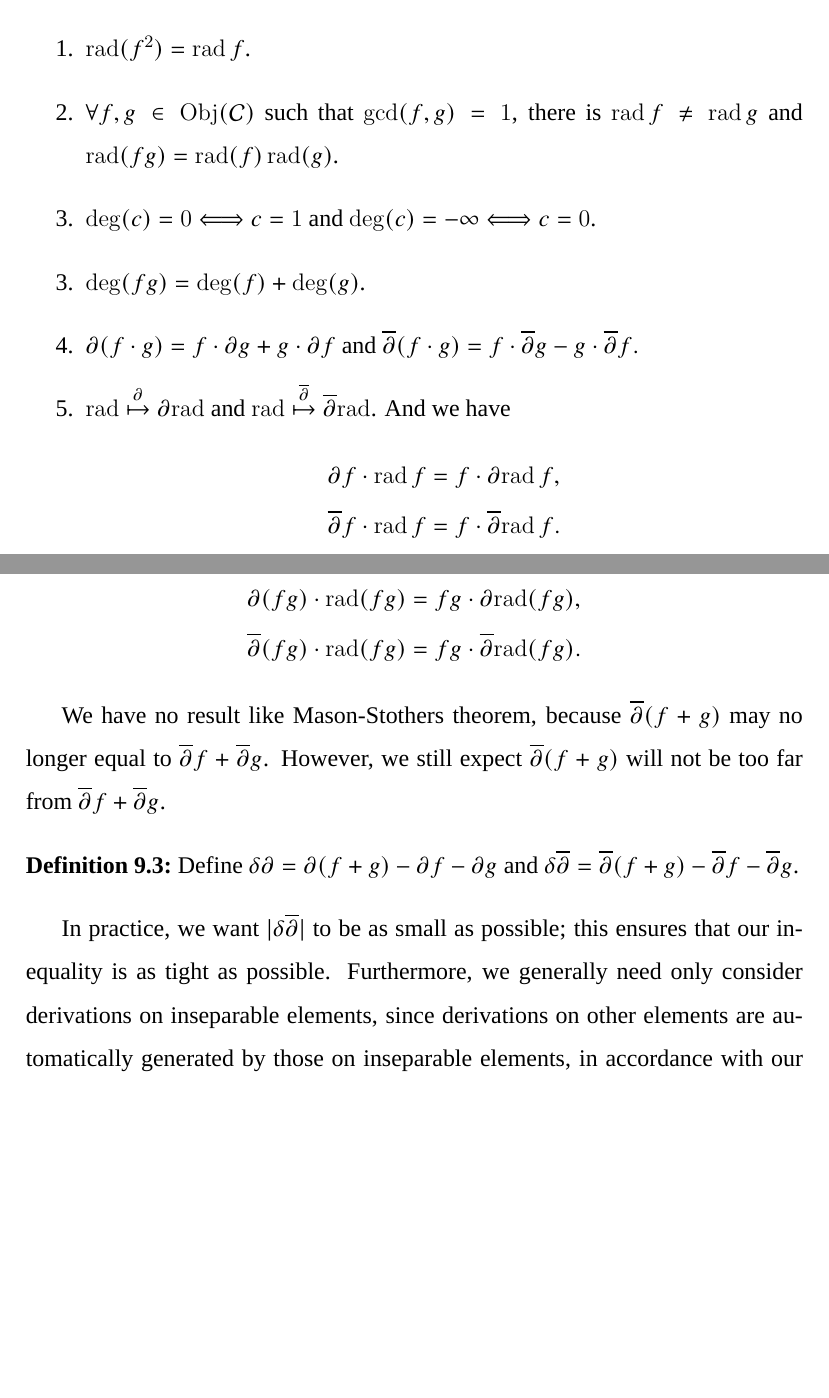
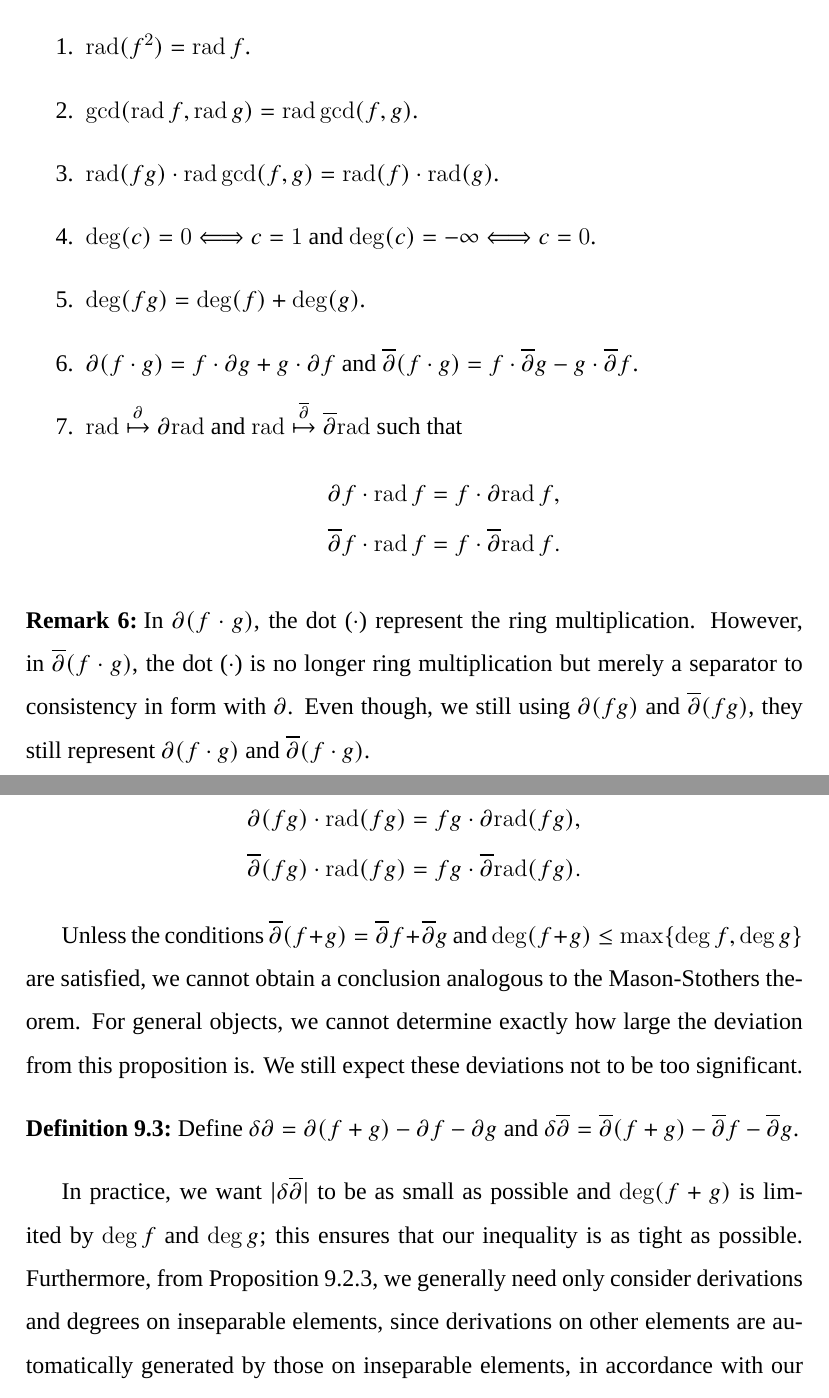
Before and after one commit to yaokai-liu/Collatz, a LaTeX paper (tex/main.tex, which reads tex/SECTION-a-dynamical-view-on-power-difference-problem.tex): two parts of pages 45 and 46 of 62 before the commit and two parts of pages 45 and 47 of 63 after it, joined at a grey line, cut so that both start at the same text, the shorter picture padded with empty space. Compiled offline with XeLaTeX; a missing font is replaced by an installed copy or a similar font.

Commit message:
stage works.

```diff
--- a/tex/SECTION-a-dynamical-view-on-power-difference-problem.tex
+++ b/tex/SECTION-a-dynamical-view-on-power-difference-problem.tex
@@ -126,16 +127,20 @@ Notice that for a polynomial $f$, the $\deg f$ represents the number of its root
 	Suppose $\mathcal{C} = R(\mathbb{K})/\mathbb{K}$ is a category of integral domain modulo a algebrical closed $\mathbb{K}$ that characteristic is $0$. We have $\rad \in \mathrm{Mor}(\mathcal{C})$ and $\deg: \mathrm{Obj}(\mathcal{C})\to \mathbb{N}\cup\{-\infty\}$ and $\partial, \overline{\partial}: \mathcal{C} \to \mathcal{C}$, they satisfy:
 	\begin{itemize}
 		\item[1.] $\rad(f^{2}) = \rad{f}$.
-		\item[2.] $\forall f, g \in\mathrm{Obj}(\mathcal{C})$ such that $\gcd(f, g) = 1$, there is $\rad f \ne \rad g$ and $\rad (fg) = \rad(f)\rad(g)$.
-		\item[3.] $\deg(c) = 0 \Longleftrightarrow c = 1$ and $\deg(c) = -\infty \Longleftrightarrow c = 0$.
-		\item[3.] $\deg (fg) = \deg(f) + \deg(g)$.
-		\item[4.] $\partial(f\cdot g) = f\cdot\partial{g} + g\cdot\partial{f}$ and $\overline{\partial}(f \cdot g) = f\cdot\overline{\partial}{g} - g\cdot\overline{\partial}{f}.$
-		\item[5.] $\rad \overset{\partial}{\mapsto} \partial\!\rad$ and $\rad \overset{\overline{\partial}}{\mapsto} \overline{\partial}\!\rad$. And we have
+		\item[2.] $\gcd(\rad f, \rad g) = \rad\gcd(f, g)$.
+		\item[3.] $\rad (fg)\cdot\rad\gcd(f, g) = \rad(f)\cdot\rad(g)$.
+		\item[4.] $\deg(c) = 0 \Longleftrightarrow c = 1$ and $\deg(c) = -\infty \Longleftrightarrow c = 0$.
+		\item[5.] $\deg (fg) = \deg(f) + \deg(g)$.
+		\item[6.] $\partial(f\cdot g) = f\cdot\partial{g} + g\cdot\partial{f}$ and $\overline{\partial}(f \cdot g) = f\cdot\overline{\partial}{g} - g\cdot\overline{\partial}{f}$.
+		\item[7.] $\rad \overset{\partial}{\mapsto} \partial\!\rad$ and $\rad \overset{\overline{\partial}}{\mapsto} \overline{\partial}\!\rad$ such that
 		\begin{align*}
 			\partial f \cdot \rad f &= f \cdot \partial\!\rad f, \\
 			\overline{\partial} f \cdot \rad f &= f \cdot \overline{\partial}\!\rad f.
 		\end{align*}
 	\end{itemize}
 \end{definition}
+\begin{remark}
+	In $\partial(f\cdot g)$, the dot ($\cdot$) represent the ring multiplication. However, in $\overline{\partial}(f\cdot g)$, the dot ($\cdot$) is no longer ring multiplication but merely a separator to consistency in form with $\partial$. Even though, we still using $\partial(fg)$ and $\overline{\partial}(fg)$, they still represent $\partial(f\cdot g)$ and $\overline{\partial}(f\cdot g)$.
+\end{remark}
 With this we have
 \begin{proposition}
@@ -167,10 +188,9 @@ With this we have
 	\end{align*}
 \end{proposition}
 
-We have no result like Mason-Stothers theorem, because $\overline{\partial}(f + g)$ may no longer equal to $\overline{\partial}f + \overline{\partial}g$.
-However, we still expect $\overline{\partial}(f + g)$ will not be too far from $\overline{\partial}f + \overline{\partial}g$.
+Unless the conditions $\overline{\partial}(f + g) = \overline{\partial}f + \overline{\partial}g$ and $\deg(f + g) \le \max\{\deg f, \deg g\}$ are satisfied, we cannot obtain a conclusion analogous to the Mason-Stothers theorem. For general objects, we cannot determine exactly how large the deviation from this proposition is. We still expect these deviations not to be too significant.
 \begin{definition}
 	Define $\delta\partial = \partial(f + g) - \partial f - \partial g$ and $\delta\overline{\partial} = \overline{\partial}(f + g) - \overline{\partial}f - \overline{\partial}g$.
 \end{definition}
 
-In practice, we want $\vert\delta\overline{\partial}\vert$ to be as small as possible; this ensures that our inequality is as tight as possible. Furthermore, we generally need only consider derivations on inseparable elements, since derivations on other elements are automatically generated by those on inseparable elements, in accordance with our axioms.
+In practice, we want $\vert\delta\overline{\partial}\vert$ to be as small as possible and $\deg(f + g)$ is limited by $\deg f$ and $\deg g$; this ensures that our inequality is as tight as possible. Furthermore, from \cref{prop:operator-are-separable}, we generally need only consider derivations and degrees on inseparable elements, since derivations on other elements are automatically generated by those on inseparable elements, in accordance with our axioms.
```
Also changed, not shown: tex/SECTION-collatz-source-value.tex (+1 -1 lines), tex/SECTION-introduction-and-collatz-sequence.tex (+2 -2 lines), tex/SECTION-a-dynamical-view-on-power-difference-problem.tex (33 more changed lines).
